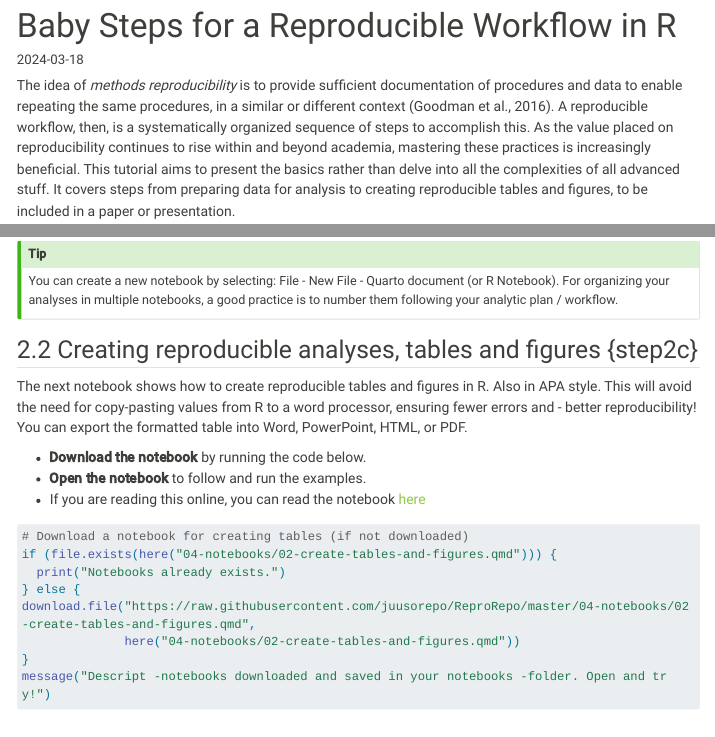
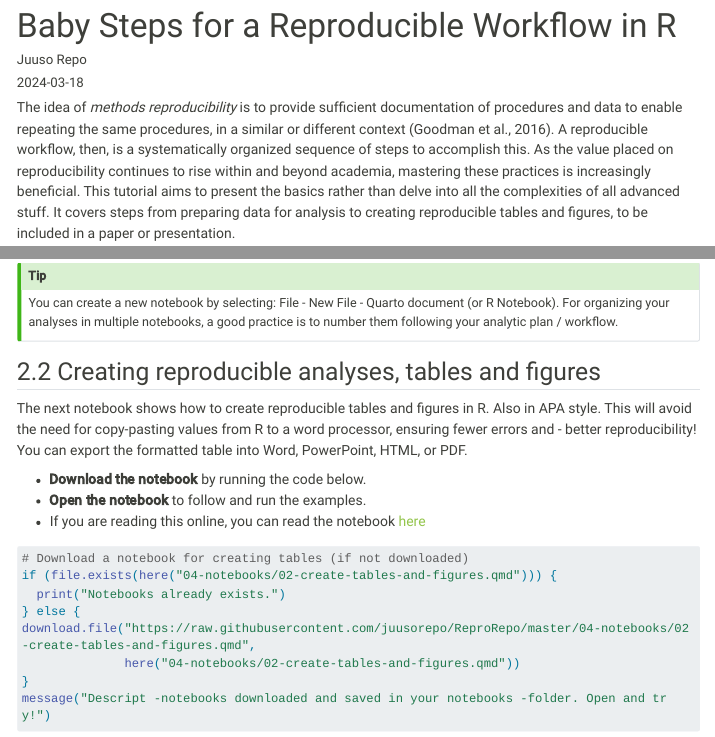
Before and after one commit to juusorepo/ReproRepo, a Quarto document (babysteps.qmd): the page in a window 1100 px wide, from its top, and a second part further down, joined at a grey line. Rendered offline with R 4.5, knitr and Pandoc in place of Quarto, with nearby package versions; some code elsewhere in the file could not run offline; menus at the side of the page are left out; long lines of code are wrapped.

Commit message:
Correct links

```diff
--- a/babysteps.qmd
+++ b/babysteps.qmd
@@ -2,6 +2,7 @@
 title: "Baby Steps for a Reproducible Workflow in R"
 freeze: auto
 date: "`r Sys.Date()`"
+author: "Juuso Repo"
 ---
 
 The idea of *methods reproducibility* is to provide sufficient documentation of procedures and data to enable repeating the same procedures, in a similar or different context (Goodman et al., 2016). A reproducible workflow, then, is a systematically organized sequence of steps to accomplish this. As the value placed on reproducibility continues to rise within and beyond academia, mastering these practices is increasingly beneficial. This tutorial aims to present the basics rather than delve into all the complexities of all advanced stuff. It covers steps from preparing data for analysis to creating reproducible tables and figures, to be included in a paper or presentation.
@@ -208,7 +209,7 @@ You can create a new notebook by selecting: File - New File - Quarto document (o
 For organizing your analyses in multiple notebooks, a good practice is to number them following your analytic plan / workflow.
 :::
 
-## Creating reproducible analyses, tables and figures {step2c}
+## Creating reproducible analyses, tables and figures {#step2c}
 
 The next notebook shows how to create reproducible tables and figures in R. Also in APA style. This will avoid the need for copy-pasting values from R to a word processor, ensuring fewer errors and - better reproducibility! You can export the formatted table into Word, PowerPoint, HTML, or PDF.
 
```
